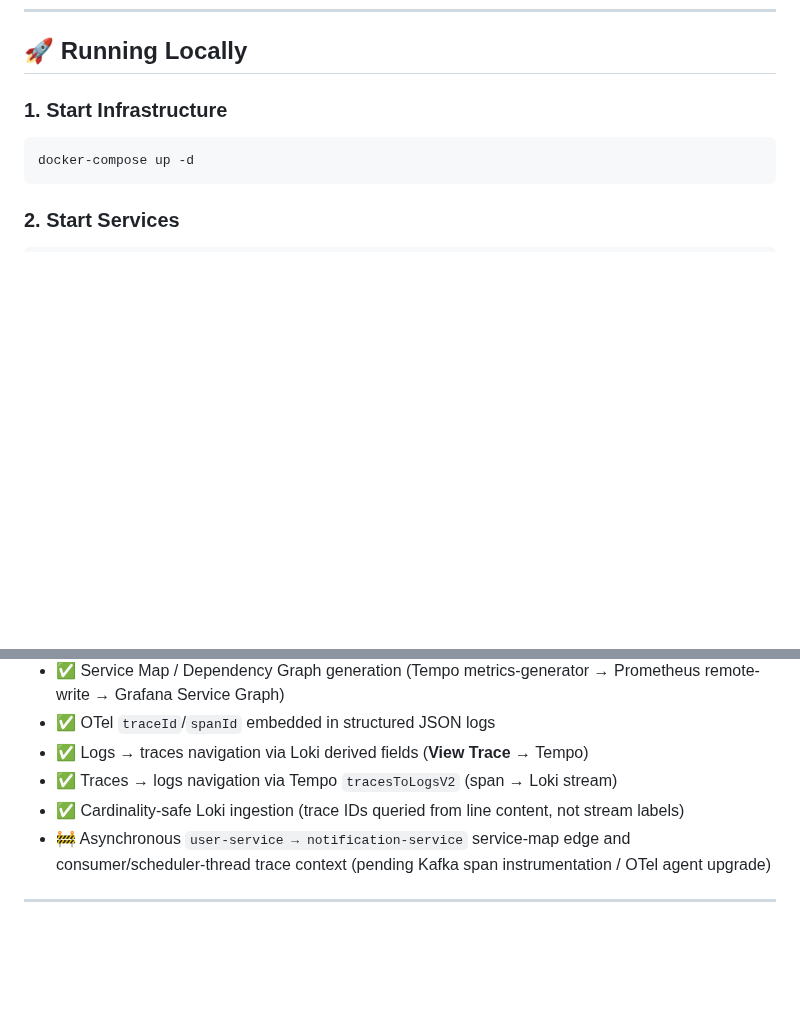
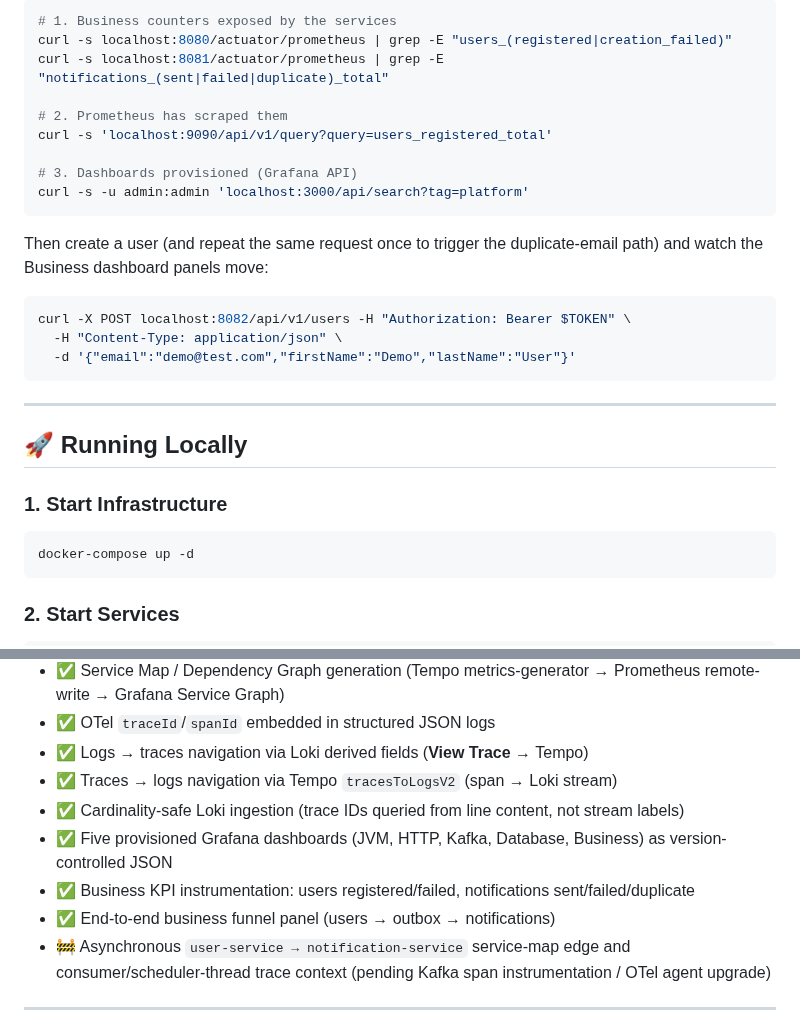
Before and after one commit to Rummy43/ai-microservices-platform, a Markdown page: README.md, 2 parts joined by grey strips. Rendered like a GitHub page; blank space fills up the shorter version.

````diff
--- a/README.md
+++ b/README.md
@@ -604,3 +658,25 @@ In **Explore → Tempo**, open any span and use the **logs** link to jump to the
+```bash
+# 1. Business counters exposed by the services
+curl -s localhost:8080/actuator/prometheus | grep -E "users_(registered|creation_failed)"
+curl -s localhost:8081/actuator/prometheus | grep -E "notifications_(sent|failed|duplicate)_total"
+
+# 2. Prometheus has scraped them
+curl -s 'localhost:9090/api/v1/query?query=users_registered_total'
+
+# 3. Dashboards provisioned (Grafana API)
+curl -s -u admin:admin 'localhost:3000/api/search?tag=platform'
+```
+
+Then create a user (and repeat the same request once to trigger the duplicate-email path) and watch the Business dashboard panels move:
+
+```bash
+curl -X POST localhost:8082/api/v1/users -H "Authorization: Bearer $TOKEN" \
+  -H "Content-Type: application/json" \
+  -d '{"email":"demo@test.com","firstName":"Demo","lastName":"User"}'
+```
+
+---
+
 ## 🚀 Running Locally
 
 ### 1. Start Infrastructure
@@ -663,6 +739,9 @@ cd notification-service && ./gradlew bootRun
 - ✅ Logs → traces navigation via Loki derived fields (**View Trace** → Tempo)
 - ✅ Traces → logs navigation via Tempo `tracesToLogsV2` (span → Loki stream)
 - ✅ Cardinality-safe Loki ingestion (trace IDs queried from line content, not stream labels)
+- ✅ Five provisioned Grafana dashboards (JVM, HTTP, Kafka, Database, Business) as version-controlled JSON
+- ✅ Business KPI instrumentation: users registered/failed, notifications sent/failed/duplicate
+- ✅ End-to-end business funnel panel (users → outbox → notifications)
 - 🚧 Asynchronous `user-service → notification-service` service-map edge and consumer/scheduler-thread trace context (pending Kafka span instrumentation / OTel agent upgrade)
 
 ---
````
Also changed, not shown: other parts of README.md (+54 -0 lines), docs/dashboards/business-dashboard.png (added), docs/dashboards/database-dashboard.png (added), docs/dashboards/http-dashboard.png (added), docs/dashboards/jvm-dashboard.png (added), docs/dashboards/kafka-dashboard.png (added), 12 other files.
